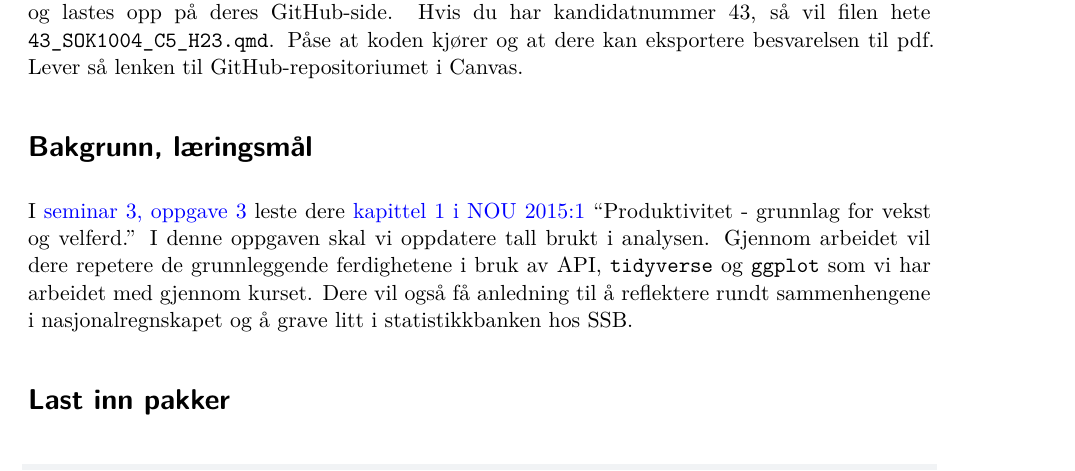
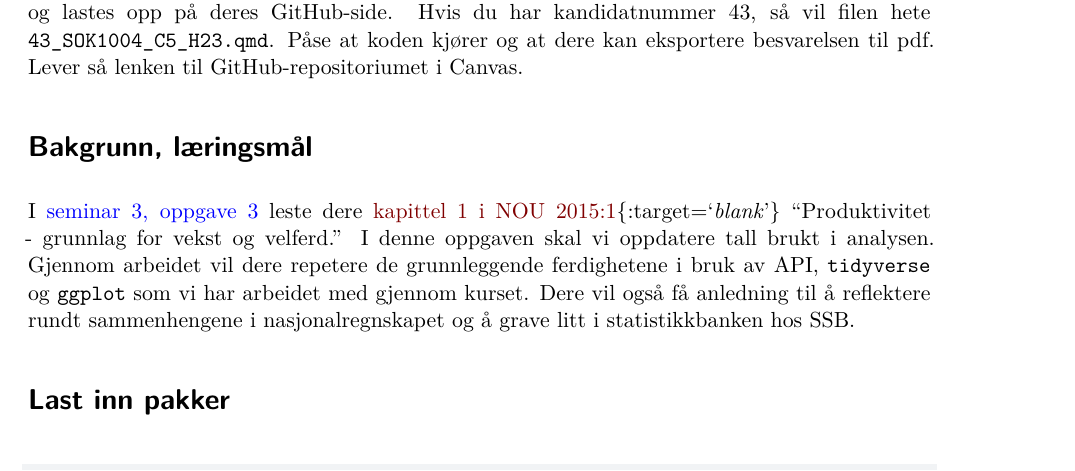
Before and after one commit to uit-sok-1004-h23/uit-sok-1004-h23.github.io, a Quarto document (rkode/SOK1004_C5_H23.qmd): part of page 1 of 2, cut so that both start at the same text. Rendered offline with R 4.5, knitr and Pandoc in place of Quarto, then LaTeX, with nearby package versions.

Commit message:
Update SOK1004_C5_H23.qmd

```diff
--- a/rkode/SOK1004_C5_H23.qmd
+++ b/rkode/SOK1004_C5_H23.qmd
@@ -16,7 +16,7 @@ Oppgaven skal løses interaktivt i RStudio ved å legge inn egen kode og komment
 
 # Bakgrunn, læringsmål
 
-I [seminar 3, oppgave 3](https://uit-sok-1004-h22.github.io/seminar/s3.html) leste dere [kapittel 1 i NOU 2015:1](https://uit-sok-1004-h22.github.io/seminar/NOU%202015_%201%20kap%201%20(prod1).pdf) "Produktivitet - grunnlag for vekst og velferd." I denne oppgaven skal vi oppdatere tall brukt i analysen. Gjennom arbeidet vil dere repetere de grunnleggende ferdighetene i bruk av API, `tidyverse` og `ggplot` som vi har arbeidet med gjennom kurset. Dere vil også få anledning til å reflektere rundt sammenhengene i nasjonalregnskapet og å grave litt i statistikkbanken hos SSB.
+I [seminar 3, oppgave 3](https://uit-sok-1004-h22.github.io/seminar/s3.html) leste dere [kapittel 1 i NOU 2015:1](/seminar/NOU 2015_ 1 kap 1 (prod1).pdf){:target='_blank_'} "Produktivitet - grunnlag for vekst og velferd." I denne oppgaven skal vi oppdatere tall brukt i analysen. Gjennom arbeidet vil dere repetere de grunnleggende ferdighetene i bruk av API, `tidyverse` og `ggplot` som vi har arbeidet med gjennom kurset. Dere vil også få anledning til å reflektere rundt sammenhengene i nasjonalregnskapet og å grave litt i statistikkbanken hos SSB.
 
 # Last inn pakker
 
```
